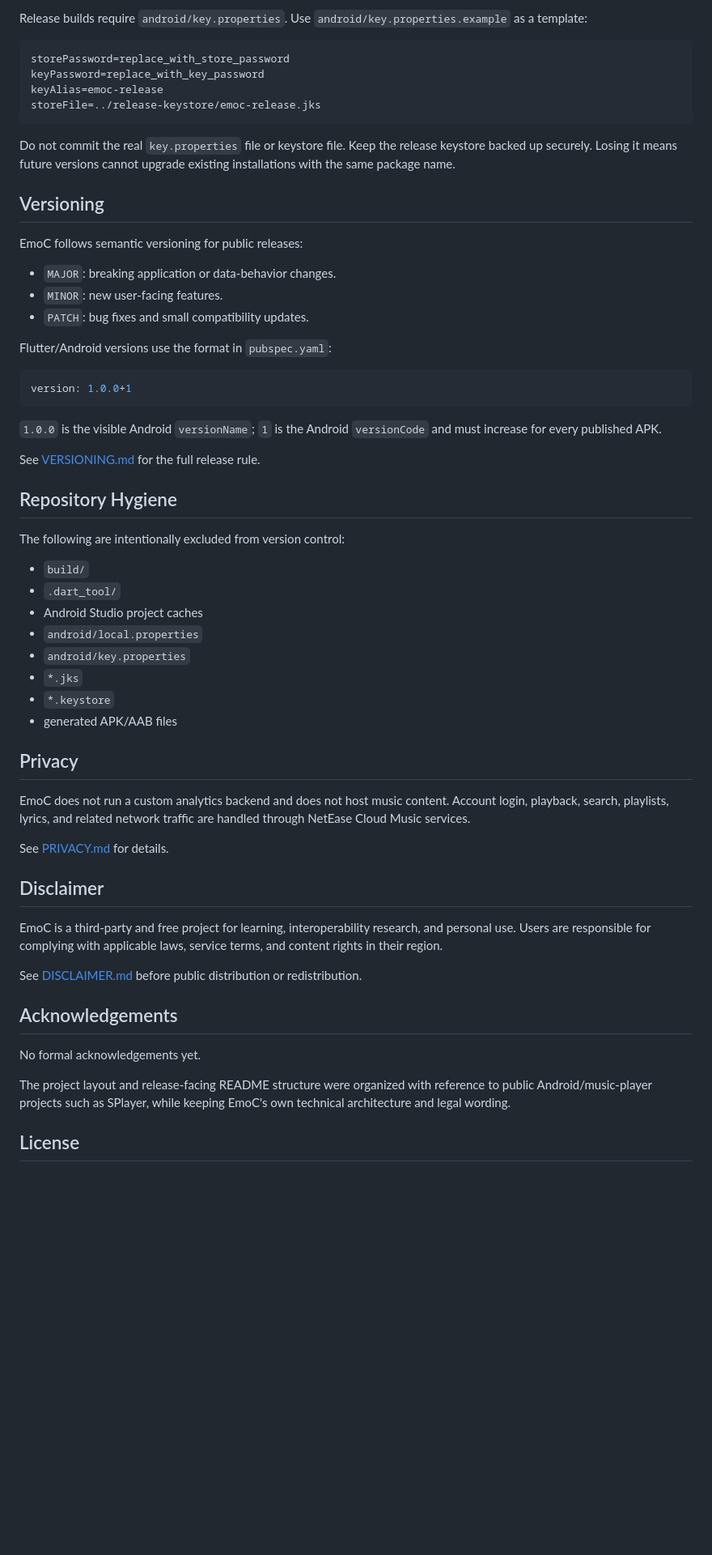
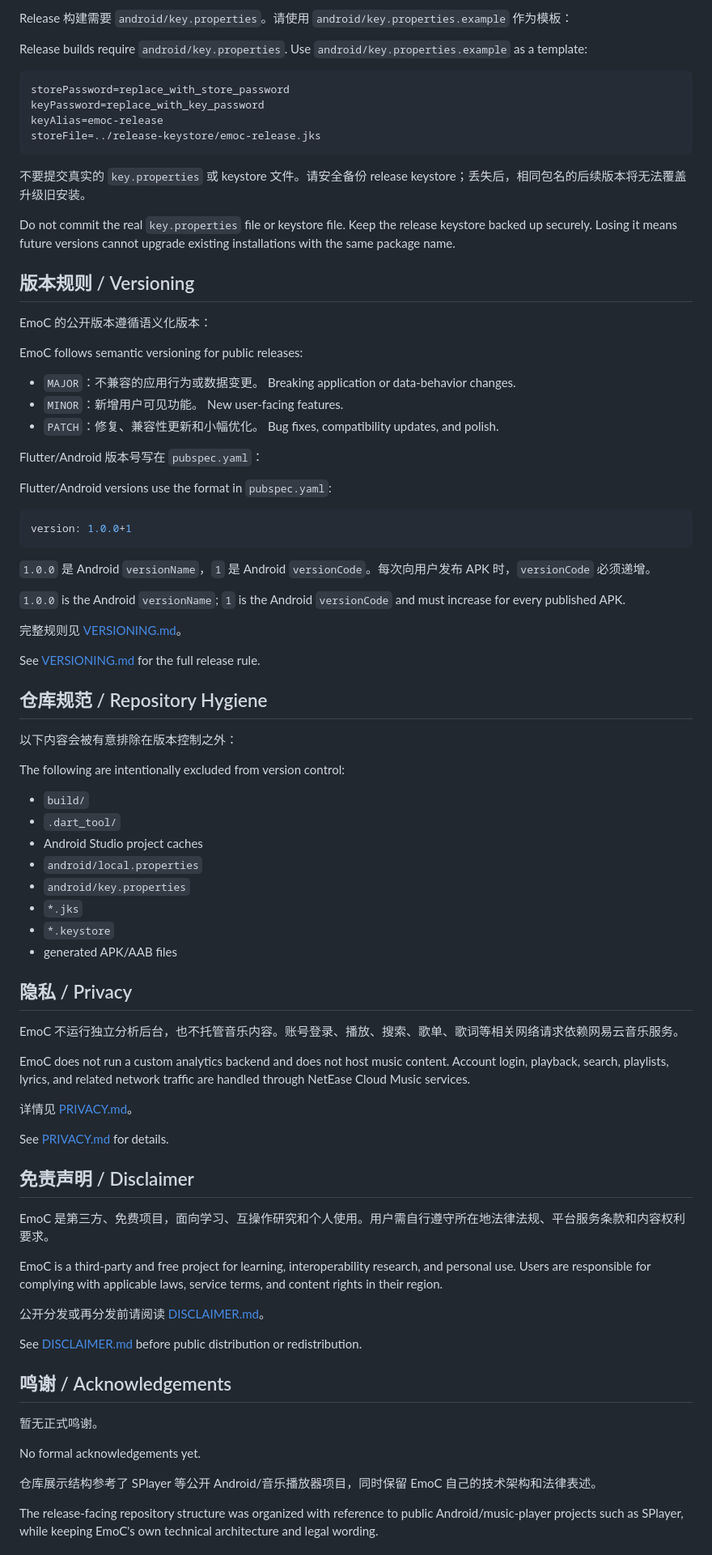
Before and after one commit to yufenghub/EmoC, a Markdown page: README.md, the part around one of its changes. Shown at 81% size. Drawn GitHub-style; blank space fills up the shorter version.

````diff
--- a/README.md
+++ b/README.md
@@ -68,6 +88,7 @@ build/app/outputs/flutter-apk/app-release.apk
 
-Release builds require `android/key.properties`. Use
-`android/key.properties.example` as a template:
+Release 构建需要 `android/key.properties`。请使用 `android/key.properties.example` 作为模板：
+
+Release builds require `android/key.properties`. Use `android/key.properties.example` as a template:
 
 ```properties
 storePassword=replace_with_store_password
@@ -76,17 +97,24 @@ keyAlias=emoc-release
 storeFile=../release-keystore/emoc-release.jks
 ```
 
-Do not commit the real `key.properties` file or keystore file. Keep the release
-keystore backed up securely. Losing it means future versions cannot upgrade
-existing installations with the same package name.
+不要提交真实的 `key.properties` 或 keystore 文件。请安全备份 release keystore；丢失后，相同包名的后续版本将无法覆盖升级旧安装。
 
-## Versioning
+Do not commit the real `key.properties` file or keystore file. Keep the release keystore backed up securely. Losing it means future versions cannot upgrade existing installations with the same package name.
+
+## 版本规则 / Versioning
+
+EmoC 的公开版本遵循语义化版本：
 
 EmoC follows semantic versioning for public releases:
 
-- `MAJOR`: breaking application or data-behavior changes.
-- `MINOR`: new user-facing features.
-- `PATCH`: bug fixes and small compatibility updates.
+- `MAJOR`：不兼容的应用行为或数据变更。
+  Breaking application or data-behavior changes.
+- `MINOR`：新增用户可见功能。
+  New user-facing features.
+- `PATCH`：修复、兼容性更新和小幅优化。
+  Bug fixes, compatibility updates, and polish.
+
+Flutter/Android 版本号写在 `pubspec.yaml`：
 
 Flutter/Android versions use the format in `pubspec.yaml`:
 
@@ -94,12 +122,17 @@ Flutter/Android versions use the format in `pubspec.yaml`:
 version: 1.0.0+1
 ```
 
-`1.0.0` is the visible Android `versionName`; `1` is the Android `versionCode`
-and must increase for every published APK.
+`1.0.0` 是 Android `versionName`，`1` 是 Android `versionCode`。每次向用户发布 APK 时，`versionCode` 必须递增。
+
+`1.0.0` is the Android `versionName`; `1` is the Android `versionCode` and must increase for every published APK.
+
+完整规则见 [VERSIONING.md](VERSIONING.md)。
 
 See [VERSIONING.md](VERSIONING.md) for the full release rule.
 
-## Repository Hygiene
+## 仓库规范 / Repository Hygiene
+
+以下内容会被有意排除在版本控制之外：
 
 The following are intentionally excluded from version control:
 
@@ -112,29 +145,33 @@ The following are intentionally excluded from version control:
 - `*.keystore`
 - generated APK/AAB files
 
-## Privacy
+## 隐私 / Privacy
 
-EmoC does not run a custom analytics backend and does not host music content.
-Account login, playback, search, playlists, lyrics, and related network traffic
-are handled through NetEase Cloud Music services.
+EmoC 不运行独立分析后台，也不托管音乐内容。账号登录、播放、搜索、歌单、歌词等相关网络请求依赖网易云音乐服务。
+
+EmoC does not run a custom analytics backend and does not host music content. Account login, playback, search, playlists, lyrics, and related network traffic are handled through NetEase Cloud Music services.
+
+详情见 [PRIVACY.md](PRIVACY.md)。
 
 See [PRIVACY.md](PRIVACY.md) for details.
 
-## Disclaimer
+## 免责声明 / Disclaimer
 
-EmoC is a third-party and free project for learning, interoperability research,
-and personal use. Users are responsible for complying with applicable laws,
-service terms, and content rights in their region.
+EmoC 是第三方、免费项目，面向学习、互操作研究和个人使用。用户需自行遵守所在地法律法规、平台服务条款和内容权利要求。
+
+EmoC is a third-party and free project for learning, interoperability research, and personal use. Users are responsible for complying with applicable laws, service terms, and content rights in their region.
+
+公开分发或再分发前请阅读 [DISCLAIMER.md](DISCLAIMER.md)。
 
 See [DISCLAIMER.md](DISCLAIMER.md) before public distribution or redistribution.
 
-## Acknowledgements
+## 鸣谢 / Acknowledgements
+
+暂无正式鸣谢。
 
 No formal acknowledgements yet.
 
-The project layout and release-facing README structure were organized with
-reference to public Android/music-player projects such as SPlayer, while keeping
-EmoC's own technical architecture and legal wording.
+仓库展示结构参考了 SPlayer 等公开 Android/音乐播放器项目，同时保留 EmoC 自己的技术架构和法律表述。
 
-## License
+The release-facing repository structure was organized with reference to public Android/music-player projects such as SPlayer, while keeping EmoC's own technical architecture and legal wording.
 
````
Also changed, not shown: other parts of README.md (+58 -31 lines).
